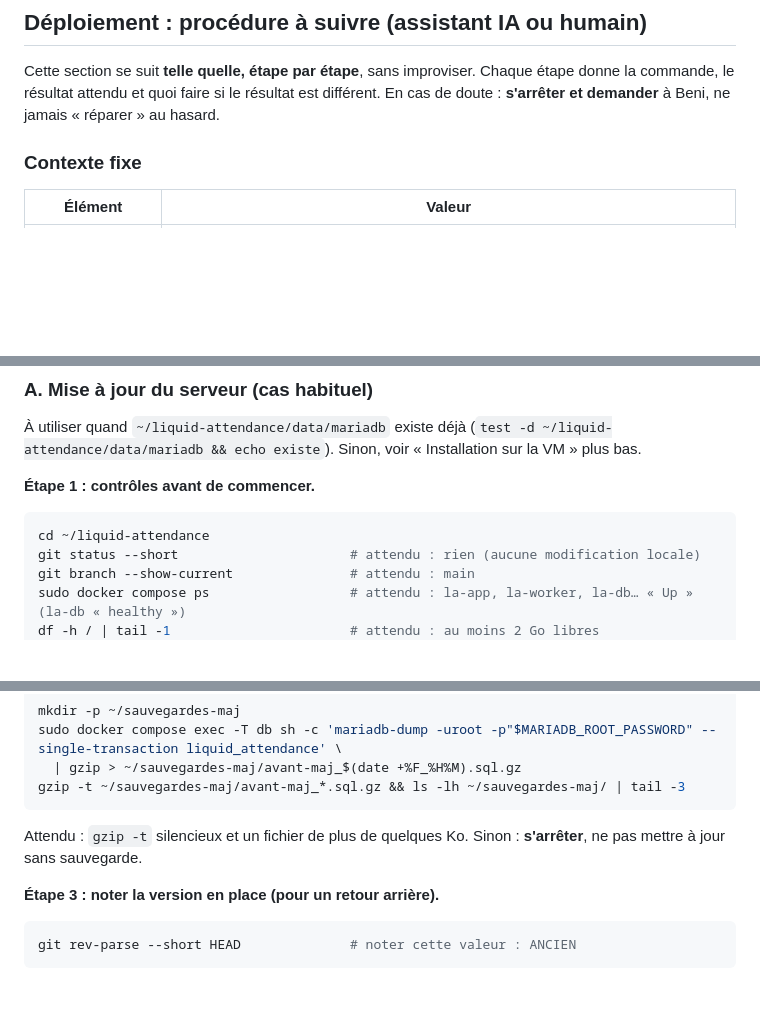
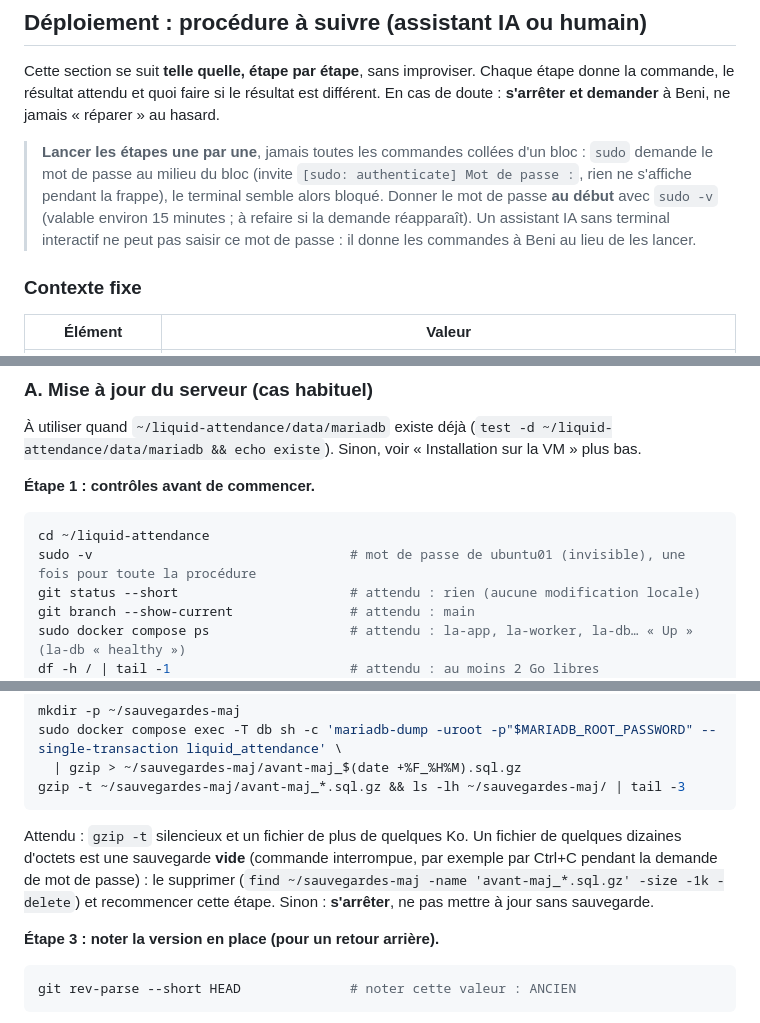
Before and after one commit to Nyombi1997/liquid-attendance, a Markdown page: README.md, 3 parts joined by grey strips. Drawn GitHub-style; blank space fills up the shorter version.

Commit message:
README : déploiement étape par étape, mot de passe sudo donné au début
Coller toutes les commandes d'un bloc fait apparaître la demande de
mot de passe de sudo au milieu (terminal en apparence bloqué) : sudo -v
à l'étape 1, consigne de lancer les étapes une par une, et repérage
d'une sauvegarde vide après une interruption.

Co-Authored-By: Claude Opus 5.5 <noreply@anthropic.com>

````diff
--- a/README.md
+++ b/README.md
@@ -150,6 +150,8 @@ Les règles du circuit et des conflits sont dans `app/Modules/Fleet/Services/Fle
 
 Cette section se suit **telle quelle, étape par étape**, sans improviser. Chaque étape donne la commande, le résultat attendu et quoi faire si le résultat est différent. En cas de doute : **s'arrêter et demander** à Beni, ne jamais « réparer » au hasard.
 
+> **Lancer les étapes une par une**, jamais toutes les commandes collées d'un bloc : `sudo` demande le mot de passe au milieu du bloc (invite `[sudo: authenticate] Mot de passe :`, rien ne s'affiche pendant la frappe), le terminal semble alors bloqué. Donner le mot de passe **au début** avec `sudo -v` (valable environ 15 minutes ; à refaire si la demande réapparaît). Un assistant IA sans terminal interactif ne peut pas saisir ce mot de passe : il donne les commandes à Beni au lieu de les lancer.
+
 ### Contexte fixe
 
 | Élément | Valeur |
@@ -184,6 +186,7 @@ Cette section se suit **telle quelle, étape par étape**, sans improviser. Chaq
 
 ```bash
 cd ~/liquid-attendance
+sudo -v                                 # mot de passe de ubuntu01 (invisible), une fois pour toute la procédure
 git status --short                      # attendu : rien (aucune modification locale)
 git branch --show-current               # attendu : main
 sudo docker compose ps                  # attendu : la-app, la-worker, la-db… « Up » (la-db « healthy »)
@@ -204,7 +207,7 @@ sudo docker compose exec -T db sh -c 'mariadb-dump -uroot -p"$MARIADB_ROOT_PASSW
 gzip -t ~/sauvegardes-maj/avant-maj_*.sql.gz && ls -lh ~/sauvegardes-maj/ | tail -3
 ```
 
-Attendu : `gzip -t` silencieux et un fichier de plus de quelques Ko. Sinon : **s'arrêter**, ne pas mettre à jour sans sauvegarde.
+Attendu : `gzip -t` silencieux et un fichier de plus de quelques Ko. Un fichier de quelques dizaines d'octets est une sauvegarde **vide** (commande interrompue, par exemple par Ctrl+C pendant la demande de mot de passe) : le supprimer (`find ~/sauvegardes-maj -name 'avant-maj_*.sql.gz' -size -1k -delete`) et recommencer cette étape. Sinon : **s'arrêter**, ne pas mettre à jour sans sauvegarde.
 
 **Étape 3 : noter la version en place (pour un retour arrière).**
 
````
